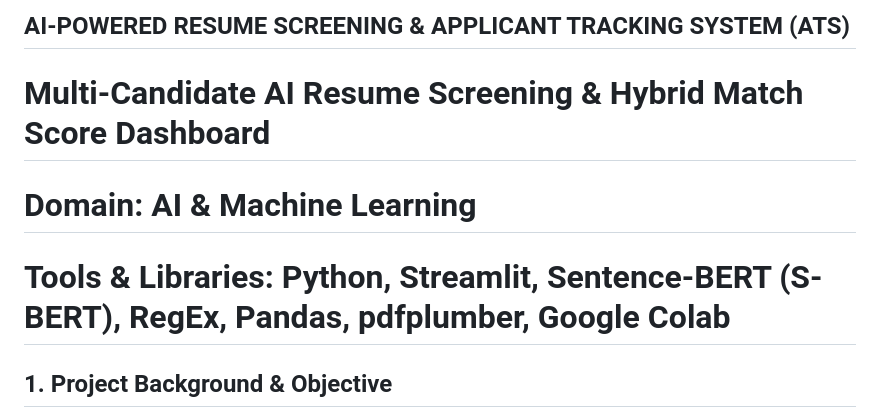
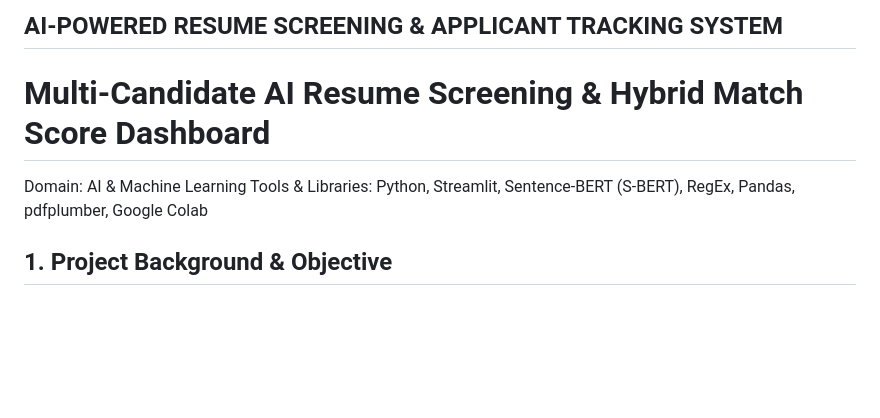
Before and after one commit to manahilzahra01/Week8-Project, a Markdown page: README.md, the part around the change. GitHub-like rendering; blank space fills up the shorter version.

```diff
--- a/README.md
+++ b/README.md
@@ -1,9 +1,7 @@
-## AI-POWERED RESUME SCREENING & APPLICANT TRACKING SYSTEM (ATS)
+## AI-POWERED RESUME SCREENING & APPLICANT TRACKING SYSTEM
  #  Multi-Candidate AI Resume Screening & Hybrid Match Score Dashboard
-
- # Domain: AI & Machine Learning
-
-# Tools & Libraries: Python, Streamlit, Sentence-BERT (S-BERT), RegEx, Pandas, pdfplumber, Google Colab
+ Domain: AI & Machine Learning
+Tools & Libraries: Python, Streamlit, Sentence-BERT (S-BERT), RegEx, Pandas, pdfplumber, Google Colab
 
 ## 1. Project Background & Objective
 Modern recruitment channels receive hundreds of resumes for a single job opening. Human Resource (HR) teams spend dozens of manual hours reviewing documents, creating severe operational delays. Traditional Applicant Tracking Systems (ATS) use plain keyword searches, which often reject strong candidates simply because they used different phrasing or synonyms.
```
